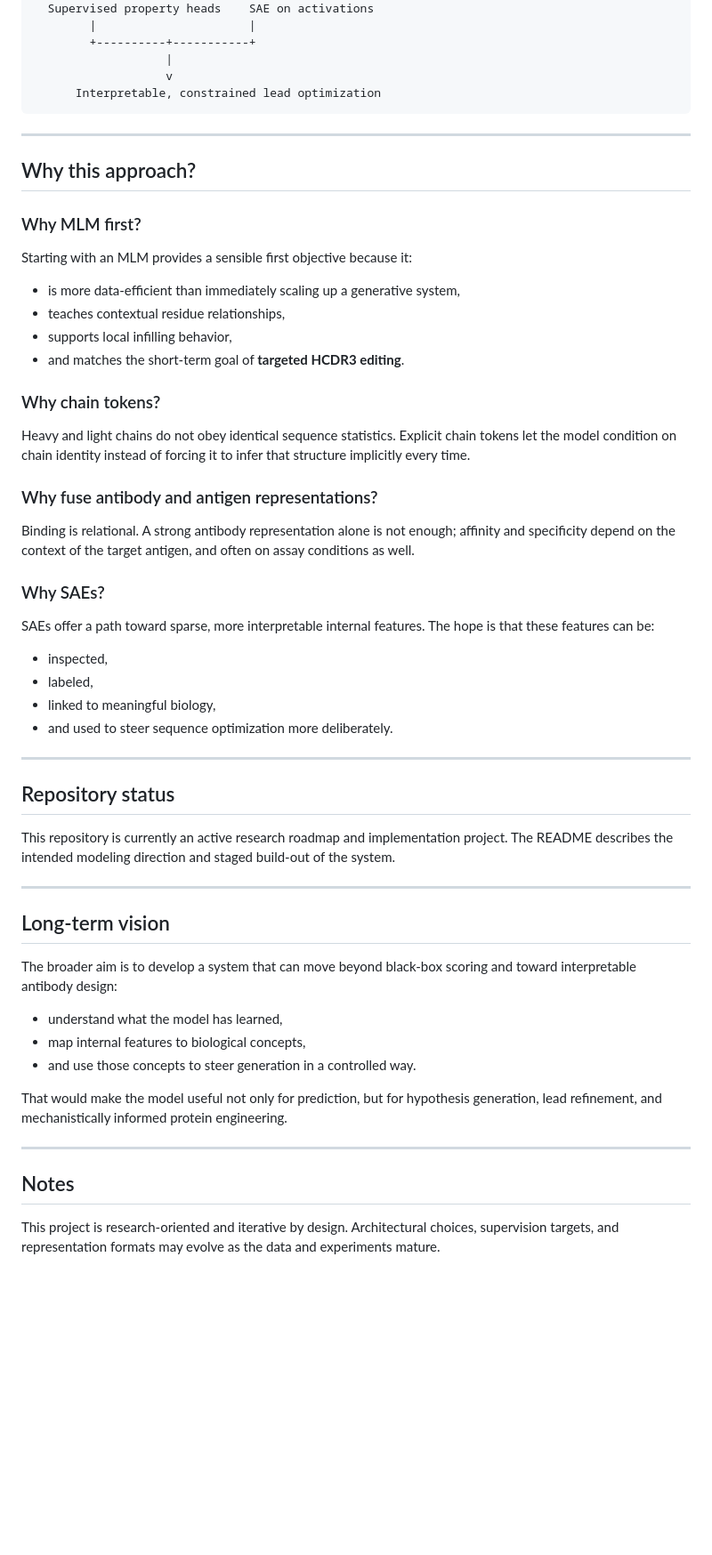
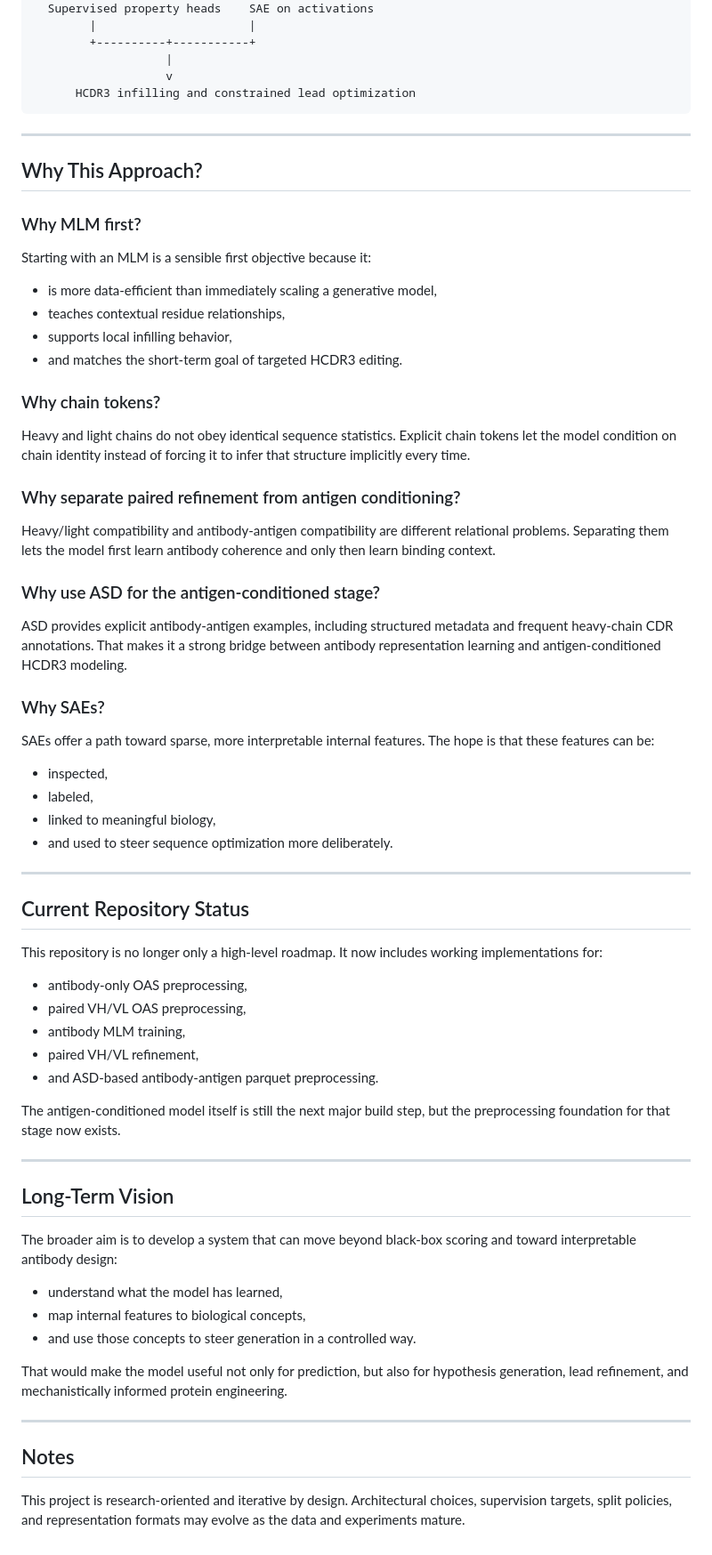
Before and after one commit to MaxWZhuang/steerable-antibody-gen, a Markdown page: README.md, the part around one of its changes. Shown at 89% size. GitHub-like rendering; blank space fills up the shorter version.

````diff
--- a/README.md
+++ b/README.md
@@ -153,29 +213,33 @@ Antibody representation   Antigen encoder
         +----------+-----------+
                    |
                    v
-      Interpretable, constrained lead optimization
+      HCDR3 infilling and constrained lead optimization
 ```
 
 ---
 
-## Why this approach?
+## Why This Approach?
 
 ### Why MLM first?
 
-Starting with an MLM provides a sensible first objective because it:
+Starting with an MLM is a sensible first objective because it:
 
-- is more data-efficient than immediately scaling up a generative system,
+- is more data-efficient than immediately scaling a generative model,
 - teaches contextual residue relationships,
 - supports local infilling behavior,
-- and matches the short-term goal of **targeted HCDR3 editing**.
+- and matches the short-term goal of targeted HCDR3 editing.
 
 ### Why chain tokens?
 
 Heavy and light chains do not obey identical sequence statistics. Explicit chain tokens let the model condition on chain identity instead of forcing it to infer that structure implicitly every time.
 
-### Why fuse antibody and antigen representations?
+### Why separate paired refinement from antigen conditioning?
 
-Binding is relational. A strong antibody representation alone is not enough; affinity and specificity depend on the context of the target antigen, and often on assay conditions as well.
+Heavy/light compatibility and antibody-antigen compatibility are different relational problems. Separating them lets the model first learn antibody coherence and only then learn binding context.
+
+### Why use ASD for the antigen-conditioned stage?
+
+ASD provides explicit antibody-antigen examples, including structured metadata and frequent heavy-chain CDR annotations. That makes it a strong bridge between antibody representation learning and antigen-conditioned HCDR3 modeling.
 
 ### Why SAEs?
 
@@ -188,13 +252,21 @@ SAEs offer a path toward sparse, more interpretable internal features. The hope
 
 ---
 
-## Repository status
+## Current Repository Status
 
-This repository is currently an active research roadmap and implementation project. The README describes the intended modeling direction and staged build-out of the system.
+This repository is no longer only a high-level roadmap. It now includes working implementations for:
+
+- antibody-only OAS preprocessing,
+- paired VH/VL OAS preprocessing,
+- antibody MLM training,
+- paired VH/VL refinement,
+- and ASD-based antibody-antigen parquet preprocessing.
+
+The antigen-conditioned model itself is still the next major build step, but the preprocessing foundation for that stage now exists.
 
 ---
 
-## Long-term vision
+## Long-Term Vision
 
 The broader aim is to develop a system that can move beyond black-box scoring and toward interpretable antibody design:
 
@@ -202,10 +274,10 @@ The broader aim is to develop a system that can move beyond black-box scoring an
 - map internal features to biological concepts,
 - and use those concepts to steer generation in a controlled way.
 
-That would make the model useful not only for prediction, but for hypothesis generation, lead refinement, and mechanistically informed protein engineering.
+That would make the model useful not only for prediction, but also for hypothesis generation, lead refinement, and mechanistically informed protein engineering.
 
 ---
 
 ## Notes
 
-This project is research-oriented and iterative by design. Architectural choices, supervision targets, and representation formats may evolve as the data and experiments mature.
+This project is research-oriented and iterative by design. Architectural choices, supervision targets, split policies, and representation formats may evolve as the data and experiments mature.
````
Also changed, not shown: other parts of README.md (+130 -70 lines).
